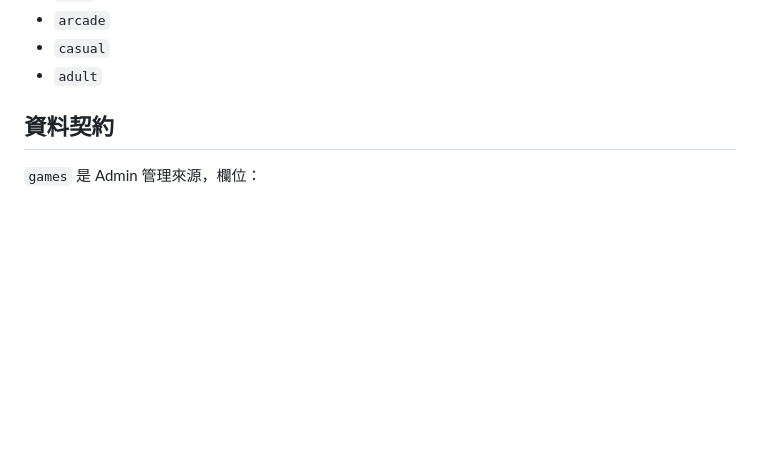
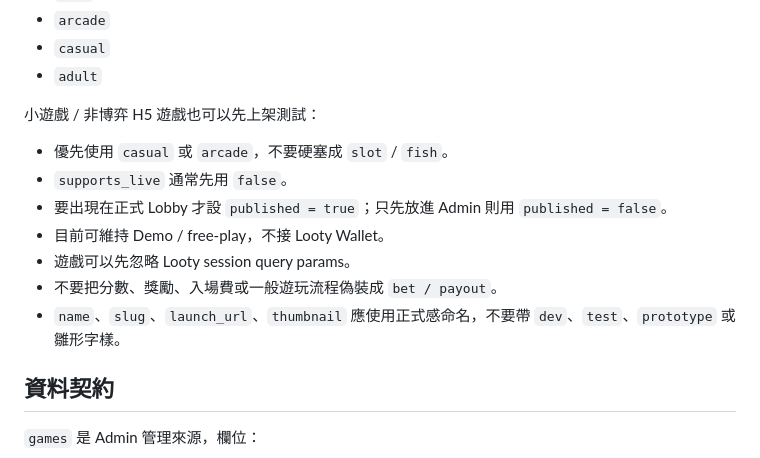
Before and after one commit to pixelgd-games/looty, a Markdown page: README.md, the part around the change. Rendered like a GitHub page; blank space fills up the shorter version.

Commit message:
Document casual game listing rules

```diff
--- a/README.md
+++ b/README.md
@@ -229,6 +229,16 @@ Admin form：
 - `arcade`
 - `casual`
 - `adult`
+
+小遊戲 / 非博弈 H5 遊戲也可以先上架測試：
+
+- 優先使用 `casual` 或 `arcade`，不要硬塞成 `slot` / `fish`。
+- `supports_live` 通常先用 `false`。
+- 要出現在正式 Lobby 才設 `published = true`；只先放進 Admin 則用 `published = false`。
+- 目前可維持 Demo / free-play，不接 Looty Wallet。
+- 遊戲可以先忽略 Looty session query params。
+- 不要把分數、獎勵、入場費或一般遊玩流程偽裝成 `bet / payout`。
+- `name`、`slug`、`launch_url`、`thumbnail` 應使用正式感命名，不要帶 `dev`、`test`、`prototype` 或雛形字樣。
 
 ## 資料契約
 
```
Also changed, not shown: GAME_PLATFORM_INTEGRATION.md (+2 -0 lines), LOOTY_MVP.md (+2 -0 lines).
